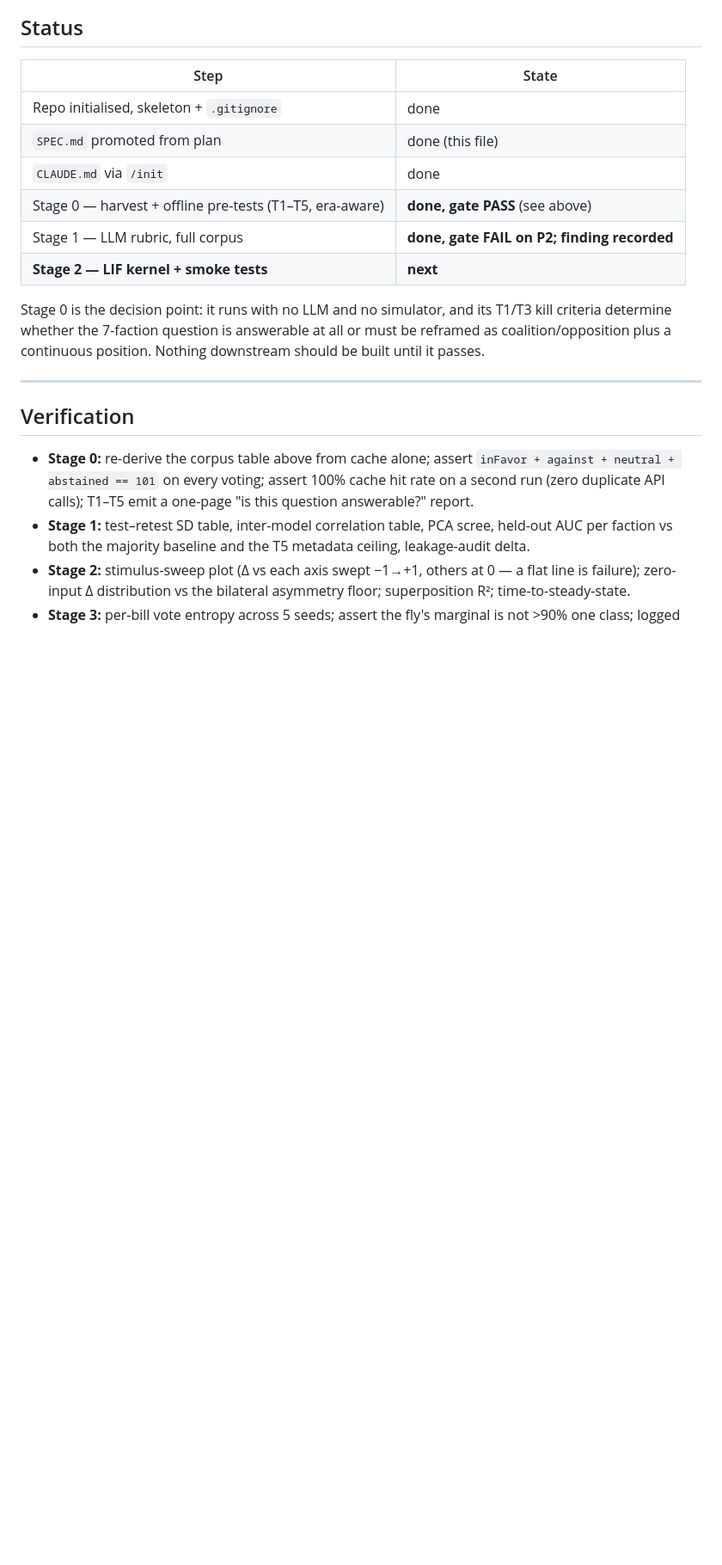
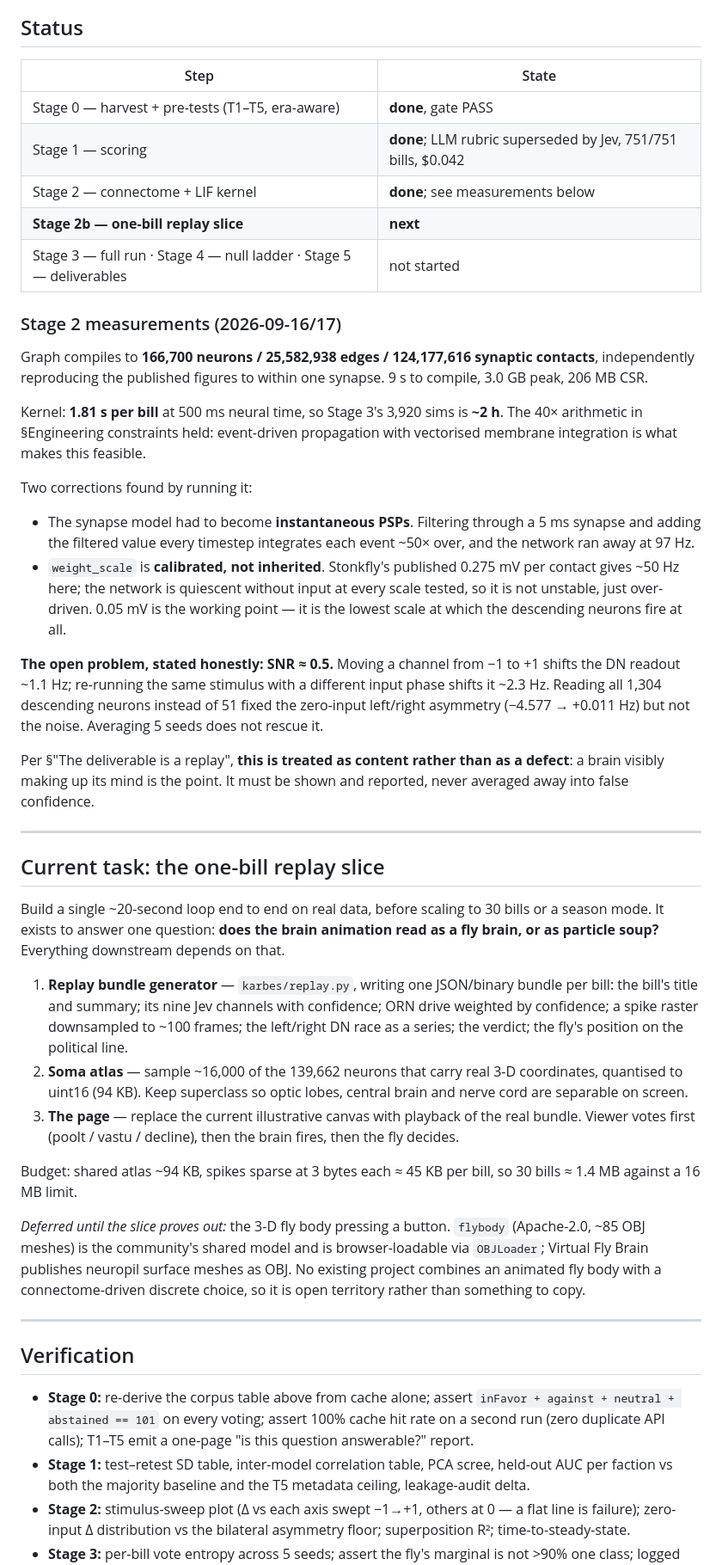
Before and after one commit to stamkivi/fly-mp, a Markdown page: SPEC.md, the part around the change. Shown at 86% size. Rendered like a GitHub page; blank space fills up the shorter version.

Commit message:
Record Stage 2 results and brief the one-bill replay slice
Graph reproduces the published figures independently: 166,700 neurons,
25,582,938 edges, 124,177,616 contacts — within one synapse. Kernel runs
a bill in 1.81 s, so Stage 3 is ~2 h, and the 40x arithmetic held.

Two corrections came from running it. The synapse model had to become
instantaneous PSPs, because filtering through a 5 ms synapse and adding
the filtered value every step integrates each event ~50x over and the
network ran away at 97 Hz. And weight_scale is calibrated rather than
inherited: the published 0.275 mV gives ~50 Hz here, while the network is
quiescent without input at every scale tested, so it is over-driven
rather than unstable.

The open problem is recorded plainly: SNR is about 0.5. Reading all 1,304
descending neurons fixed the zero-input asymmetry (-4.577 to +0.011 Hz)
but not the noise, and five-seed averaging does not rescue it. Per the
replay section that is content, not a defect — a brain visibly making up
its mind is the point — so it gets shown, never averaged into false
confidence.

Also briefs the next task as a self-contained handoff.

Co-Authored-By: Claude Opus 5 (1M context) <noreply@anthropic.com>
Claude-Session: https://claude.ai/code/session_011X56KWZfJEysqYVoRGEKtY

```diff
--- a/SPEC.md
+++ b/SPEC.md
@@ -945,16 +945,67 @@ dropped after the fact on a threshold I chose.
 
 | Step | State |
 |---|---|
-| Repo initialised, skeleton + `.gitignore` | done |
-| `SPEC.md` promoted from plan | done (this file) |
-| `CLAUDE.md` via `/init` | done |
-| Stage 0 — harvest + offline pre-tests (T1–T5, era-aware) | **done, gate PASS** (see above) |
-| Stage 1 — LLM rubric, full corpus | **done, gate FAIL on P2; finding recorded** |
-| **Stage 2 — LIF kernel + smoke tests** | **next** |
+| Stage 0 — harvest + pre-tests (T1–T5, era-aware) | **done**, gate PASS |
+| Stage 1 — scoring | **done**; LLM rubric superseded by Jev, 751/751 bills, $0.042 |
+| Stage 2 — connectome + LIF kernel | **done**; see measurements below |
+| **Stage 2b — one-bill replay slice** | **next** |
+| Stage 3 — full run · Stage 4 — null ladder · Stage 5 — deliverables | not started |
 
-Stage 0 is the decision point: it runs with no LLM and no simulator, and its T1/T3 kill criteria
-determine whether the 7-faction question is answerable at all or must be reframed as
-coalition/opposition plus a continuous position. Nothing downstream should be built until it passes.
+### Stage 2 measurements (2026-09-16/17)
+
+Graph compiles to **166,700 neurons / 25,582,938 edges / 124,177,616 synaptic contacts**,
+independently reproducing the published figures to within one synapse. 9 s to compile, 3.0 GB
+peak, 206 MB CSR.
+
+Kernel: **1.81 s per bill** at 500 ms neural time, so Stage 3's 3,920 sims is **~2 h**. The
+40× arithmetic in §Engineering constraints held: event-driven propagation with vectorised
+membrane integration is what makes this feasible.
+
+Two corrections found by running it:
+
+- The synapse model had to become **instantaneous PSPs**. Filtering through a 5 ms synapse and
+  adding the filtered value every timestep integrates each event ~50× over, and the network ran
+  away at 97 Hz.
+- `weight_scale` is **calibrated, not inherited**. Stonkfly's published 0.275 mV per contact
+  gives ~50 Hz here; the network is quiescent without input at every scale tested, so it is not
+  unstable, just over-driven. 0.05 mV is the working point — it is the lowest scale at which the
+  descending neurons fire at all.
+
+**The open problem, stated honestly: SNR ≈ 0.5.** Moving a channel from −1 to +1 shifts the
+DN readout ~1.1 Hz; re-running the same stimulus with a different input phase shifts it ~2.3 Hz.
+Reading all 1,304 descending neurons instead of 51 fixed the zero-input left/right asymmetry
+(−4.577 → +0.011 Hz) but not the noise. Averaging 5 seeds does not rescue it.
+
+Per §"The deliverable is a replay", **this is treated as content rather than as a defect**: a
+brain visibly making up its mind is the point. It must be shown and reported, never averaged
+away into false confidence.
+
+---
+
+## Current task: the one-bill replay slice
+
+Build a single ~20-second loop end to end on real data, before scaling to 30 bills or a season
+mode. It exists to answer one question: **does the brain animation read as a fly brain, or as
+particle soup?** Everything downstream depends on that.
+
+1. **Replay bundle generator** — `karbes/replay.py`, writing one JSON/binary bundle per bill:
+   the bill's title and summary; its nine Jev channels with confidence; ORN drive weighted by
+   confidence; a spike raster downsampled to ~100 frames; the left/right DN race as a series;
+   the verdict; the fly's position on the political line.
+2. **Soma atlas** — sample ~16,000 of the 139,662 neurons that carry real 3-D coordinates,
+   quantised to uint16 (94 KB). Keep superclass so optic lobes, central brain and nerve cord
+   are separable on screen.
+3. **The page** — replace the current illustrative canvas with playback of the real bundle.
+   Viewer votes first (poolt / vastu / decline), then the brain fires, then the fly decides.
+
+Budget: shared atlas ~94 KB, spikes sparse at 3 bytes each ≈ 45 KB per bill, so 30 bills ≈
+1.4 MB against a 16 MB limit.
+
+*Deferred until the slice proves out:* the 3-D fly body pressing a button. `flybody`
+(Apache-2.0, ~85 OBJ meshes) is the community's shared model and is browser-loadable via
+`OBJLoader`; Virtual Fly Brain publishes neuropil surface meshes as OBJ. No existing project
+combines an animated fly body with a connectome-driven discrete choice, so it is open territory
+rather than something to copy.
 
 ---
 
```
